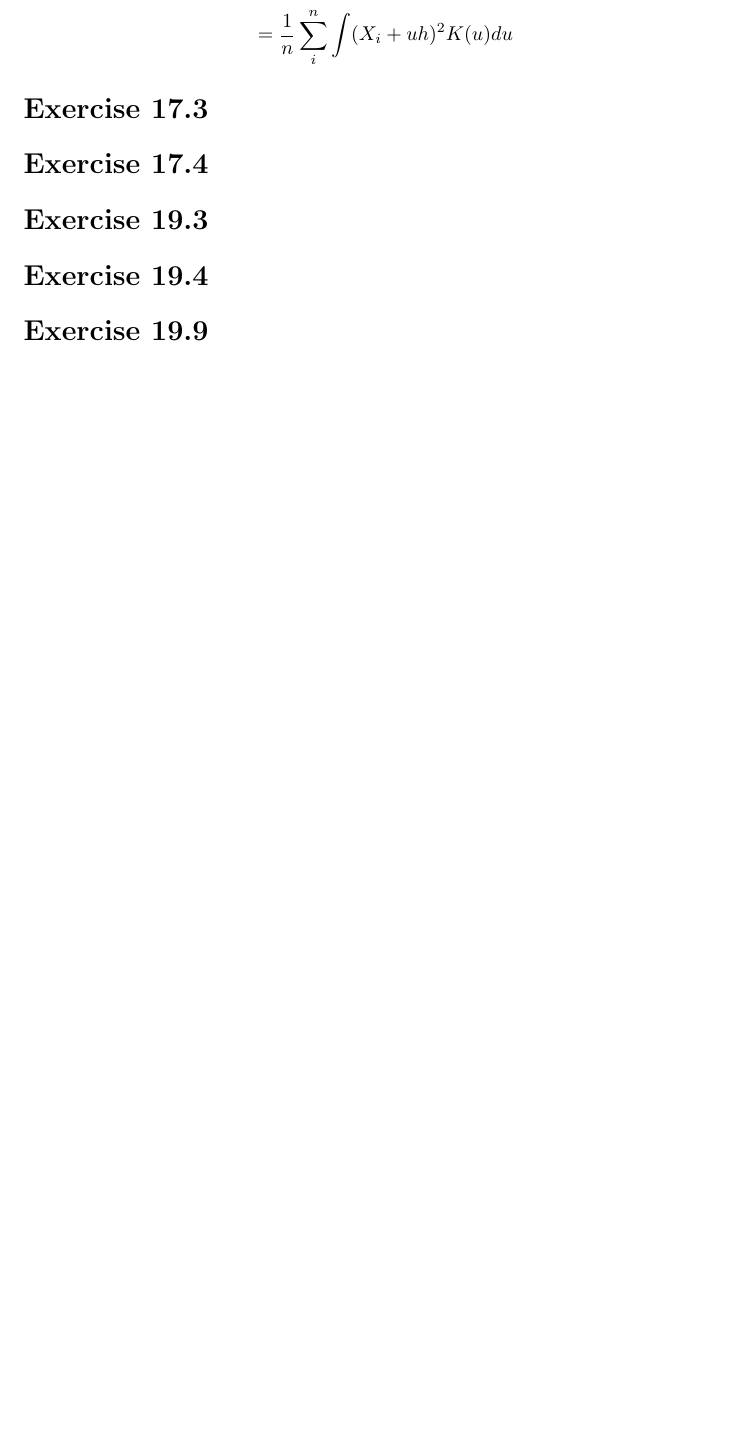
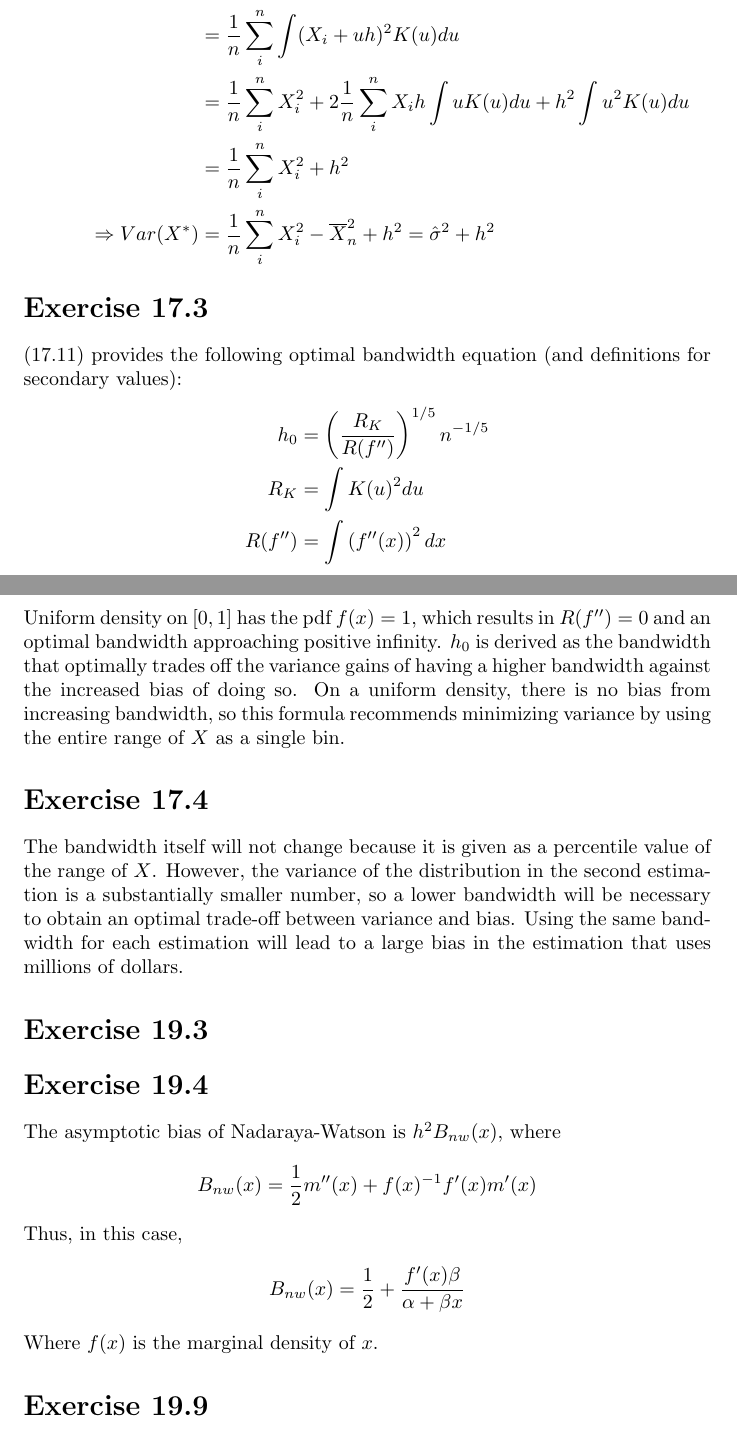
Before and after one commit to dannyedgel/coursework, a LaTeX problem sheet (s21/econ710/Q2/problem_sets/PS8/edgel_ps8.tex): part of page 3 of 3 before the commit and two parts of pages 3 and 4 of 4 after it, the two joined at a grey line, cut so that both start at the same text, the shorter picture padded with empty space. Compiled offline with pdfLaTeX; a LaTeX package or settings file that is missing is left out.

Commit message:
progress on metrics ps8

```diff
--- a/s21/econ710/Q2/problem_sets/PS8/edgel_ps8.tex
+++ b/s21/econ710/Q2/problem_sets/PS8/edgel_ps8.tex
@@ -245,22 +248,34 @@ $$ \hat{f}(x) = \frac{1}{nh}\sum_{i=1}^n K\left(\frac{x-X_i}{h}\right) $$
 %%%________________________________________________________________%%%
 
 \section*{Exercise 17.3}
+(17.11) provides the following optimal bandwidth equation (and definitions for secondary values):
+\begin{align*}
+	h_0		&= \left(\frac{R_K}{R(f'')}\right)^{1/5}n^{-1/5} 	\\
+	R_K 	&= \int K(u)^2du									\\
+	R(f'') 	&= \int\left(f''(x)\right)^2dx
+\end{align*}
+Uniform density on $[0,1]$ has the pdf $f(x)=1$, which results in ${R(f'')=0}$ and an optimal bandwidth approaching positive infinity. $h_0$ is derived as the bandwidth that optimally trades off the variance gains of having a higher bandwidth against the increased bias of doing so. On a uniform density, there is no bias from increasing bandwidth, so this formula recommends minimizing variance by using the entire range of $X$ as a single bin.
 
 
 %%%________________________________________________________________%%%
 
 \section*{Exercise 17.4}
-
+The bandwidth itself will not change because it is given as a percentile value of the range of $X$. However, the variance of the distribution in the second estimation is a substantially smaller number, so a lower bandwidth will be necessary to obtain an optimal trade-off between variance and bias. Using the same bandwidth for each estimation will lead to a large bias in the estimation that uses millions of dollars.
 
 %%%________________________________________________________________%%%
 
 \section*{Exercise 19.3}
 
 
+
 %%%________________________________________________________________%%%
 
 \section*{Exercise 19.4}
-
+The asymptotic bias of Nadaraya-Watson is $h^2B_{nw}(x)$, where $$ B_{nw}(x) = \frac{1}{2}m''(x) + f(x)^{-1}f'(x)m'(x) $$ Thus, in this case,
+\begin{align*}
+	B_{nw}(x) &= \frac{1}{2} + \frac{f'(x)\beta}{\alpha + \beta x}
+\end{align*}
+Where $f(x)$ is the marginal density of $x$.
 
 %%%________________________________________________________________%%%
 
```
Also changed, not shown: s21/econ710/Q2/problem_sets/PS8/edgel_ps8.pdf, s21/econ710/Q2/problem_sets/PS8/edgel_ps8.tex (11 more changed lines).
